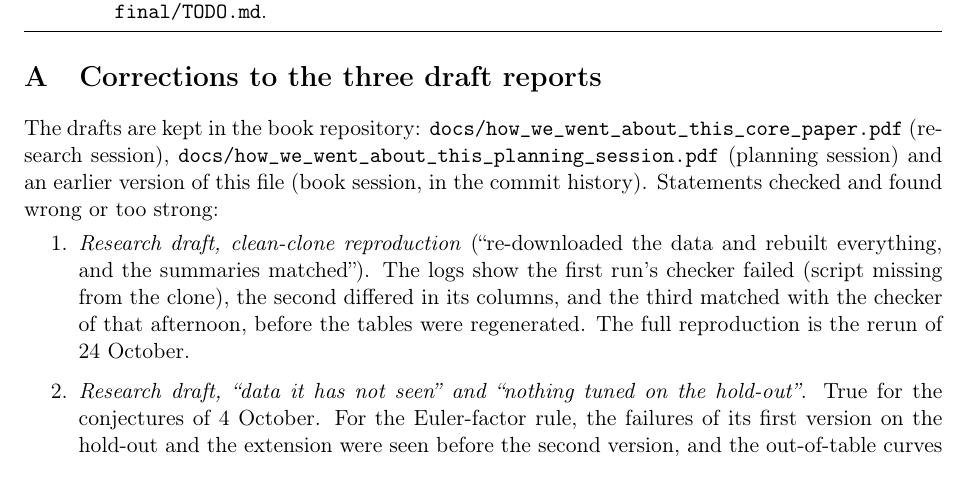
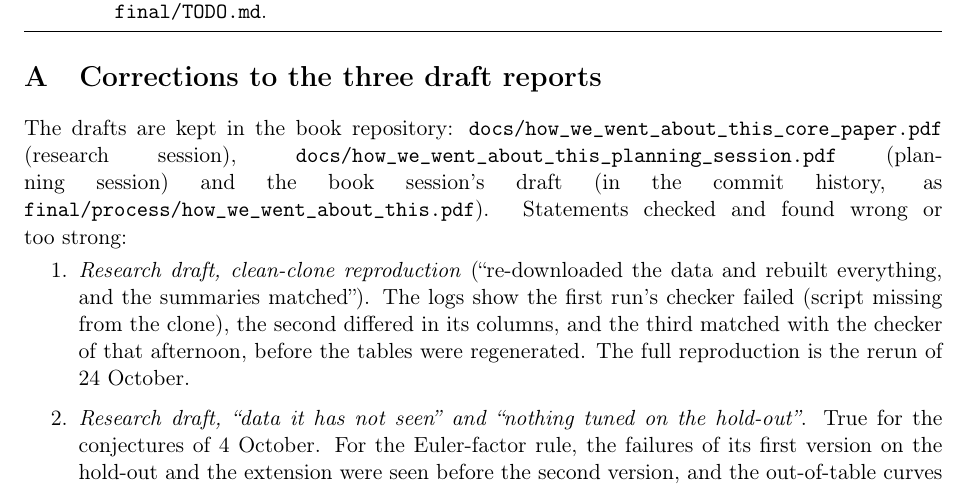
Before and after one commit to dsr001001/modular_math_book, a LaTeX paper (final/process/Consolidated.tex): part of page 7 of 7, cut so that both start at the same text. Compiled offline with pdfLaTeX.

Commit message:
final/process: rename the consolidated account to Consolidated.pdf
Co-Authored-By: Claude Opus 5.5 <noreply@anthropic.com>
Claude-Session: https://claude.ai/code/session_018gSTSGE6eKJgxBQ6KYsuWs

```diff
--- a/final/process/how_we_went_about_this.tex
+++ b/final/process/Consolidated.tex
@@ -136,7 +136,7 @@ Open & a sweep of references and page numbers; a specialist's reading of Proposi
 
 \appendix
 \section{Corrections to the three draft reports}\label{app:factcheck}
-The drafts are kept in the book repository: \texttt{docs/how\_we\_went\_about\_this\_core\_paper.pdf} (research session), \texttt{docs/how\_we\_went\_about\_this\_planning\_session.pdf} (planning session) and an earlier version of this file (book session, in the commit history). Statements checked and found wrong or too strong:
+The drafts are kept in the book repository: \texttt{docs/how\_we\_went\_about\_this\_core\_paper.pdf} (research session), \texttt{docs/how\_we\_went\_about\_this\_planning\_session.pdf} (planning session) and the book session's draft (in the commit history, as \texttt{final/process/how\_we\_went\_about\_this.pdf}). Statements checked and found wrong or too strong:
 \begin{enumerate}
 \item \emph{Research draft, clean-clone reproduction} (``re-downloaded the data and rebuilt everything, and the summaries matched''). The logs show the first run's checker failed (script missing from the clone), the second differed in its columns, and the third matched with the checker of that afternoon, before the tables were regenerated. The full reproduction is the rerun of 24 October.
 \item \emph{Research draft, ``data it has not seen'' and ``nothing tuned on the hold-out''}. True for the conjectures of 4 October. For the Euler-factor rule, the failures of its first version on the hold-out and the extension were seen before the second version, and the out-of-table curves were run through each version; for the twist inequality, the hold-out counts of the main inequality were known when it was formulated.
```
Also changed, not shown: final/README.md, final/process/Consolidated.pdf (added), final/process/how_we_went_about_this.pdf (deleted), 1 other file.
